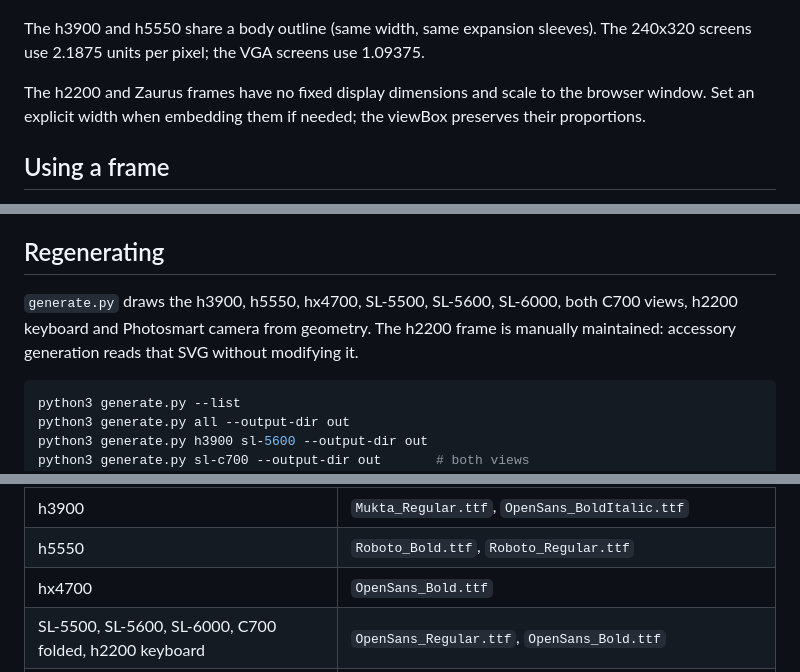
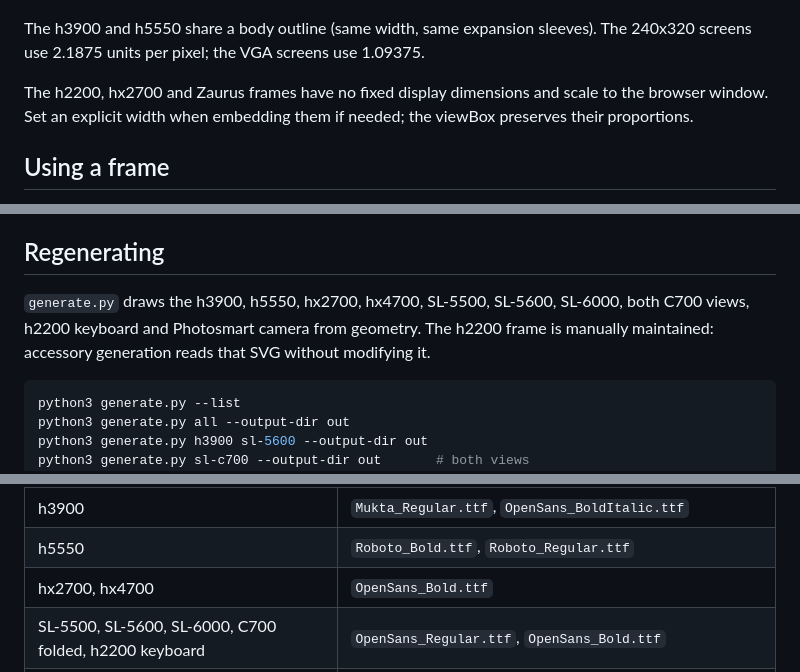
Before and after one commit to koenkooi/ipaq-files, a Markdown page: README.md, 3 parts joined by grey strips. GitHub-like rendering.

````diff
--- a/README.md
+++ b/README.md
@@ -18,7 +19,7 @@ Vector front views of HP and Compaq iPAQ and Sharp Zaurus handhelds, used as fra
 
 The h3900 and h5550 share a body outline (same width, same expansion sleeves). The 240x320 screens use 2.1875 units per pixel; the VGA screens use 1.09375.
 
-The h2200 and Zaurus frames have no fixed display dimensions and scale to the browser window. Set an explicit width when embedding them if needed; the viewBox preserves their proportions.
+The h2200, hx2700 and Zaurus frames have no fixed display dimensions and scale to the browser window. Set an explicit width when embedding them if needed; the viewBox preserves their proportions.
 
 ## Using a frame
 
@@ -90,7 +92,7 @@ The key faces and lower controls share one perspective plane; their legends use
 
 ## Regenerating
 
-`generate.py` draws the h3900, h5550, hx4700, SL-5500, SL-5600, SL-6000, both C700 views, h2200 keyboard and Photosmart camera from geometry. The h2200 frame is manually maintained: accessory generation reads that SVG without modifying it.
+`generate.py` draws the h3900, h5550, hx2700, hx4700, SL-5500, SL-5600, SL-6000, both C700 views, h2200 keyboard and Photosmart camera from geometry. The h2200 frame is manually maintained: accessory generation reads that SVG without modifying it.
 
 ```sh
 python3 generate.py --list
@@ -119,7 +121,7 @@ Use Python 3.8+ and [fontTools](https://pypi.org/project/fonttools/) (`python3 -
 |---|---|
 | h3900 | `Mukta_Regular.ttf`, `OpenSans_BoldItalic.ttf` |
 | h5550 | `Roboto_Bold.ttf`, `Roboto_Regular.ttf` |
-| hx4700 | `OpenSans_Bold.ttf` |
+| hx2700, hx4700 | `OpenSans_Bold.ttf` |
 | SL-5500, SL-5600, SL-6000, C700 folded, h2200 keyboard | `OpenSans_Regular.ttf`, `OpenSans_Bold.ttf` |
 | C700 laptop | `OpenSans_Regular.ttf`, `OpenSans_Bold.ttf`, `NotoSansCJKjp_Regular.otf` |
 
````
Also changed, not shown: other parts of README.md (+11 -1 lines), hx2700/preview.png (added), 3 other files.
